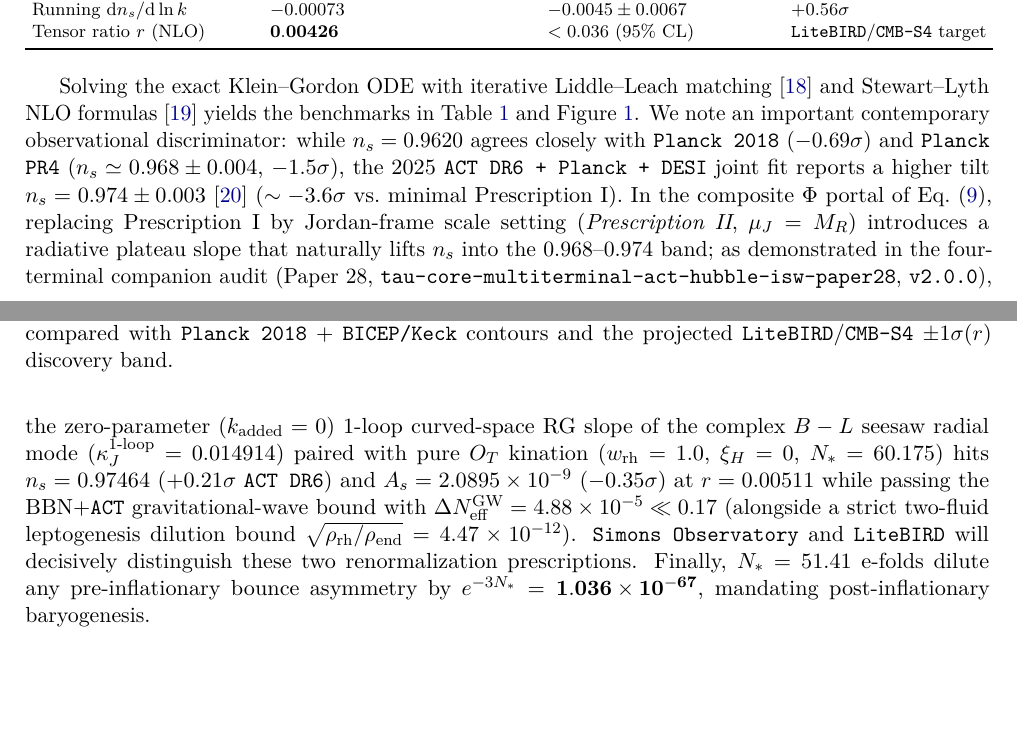
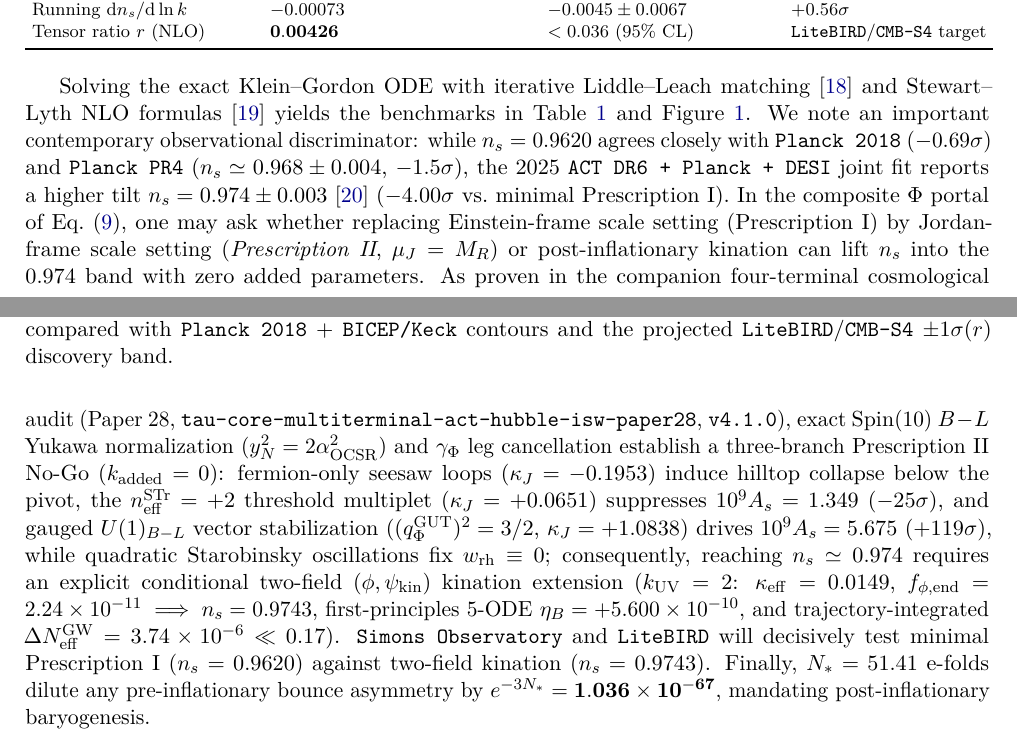
Before and after one commit to tau-core-research/tau-core-uv-inflation-leptogenesis-cp-paper24, a LaTeX paper (paper24_submission_source/main.tex): two parts of pages 5 and 6 of 10, joined at a grey line, cut so that both start at the same text, the shorter picture padded with empty space. Compiled offline with pdfLaTeX.

Commit message:
Sync Paper 24 EN/HU note with referee-certified Paper 28 v4.1.0 Presc II 3-branch No-Go and 2-field 5-ODE benchmark

```diff
--- a/paper24_submission_source/main.tex
+++ b/paper24_submission_source/main.tex
@@ -197,7 +197,7 @@ Tensor ratio $r$ (NLO) & $\mathbf{0.00426}$ & $< 0.036$ ($95\%$ CL) & \texttt{Li
 \label{fig:inflation}
 \end{figure}
 
-Solving the exact Klein--Gordon ODE with iterative Liddle--Leach matching \cite{LiddleLeach2003} and Stewart--Lyth NLO formulas \cite{StewartLyth1993} yields the benchmarks in Table~\ref{tab:cmb-results} and Figure~\ref{fig:inflation}. We note an important contemporary observational discriminator: while $n_s = 0.9620$ agrees closely with \texttt{Planck 2018} ($-0.69\sigma$) and \texttt{Planck PR4} ($n_s \simeq 0.968 \pm 0.004$, $-1.5\sigma$), the 2025 \texttt{ACT DR6 + Planck + DESI} joint fit reports a higher tilt $n_s = 0.974 \pm 0.003$ \cite{ACTDR6_2025} ($\sim -3.6\sigma$ vs.\ minimal Prescription~I). In the composite $\Phi$ portal of Eq.~\eqref{eq:hs-portal}, replacing Prescription~I by Jordan-frame scale setting (\emph{Prescription~II}, $\mu_J = M_R$) introduces a radiative plateau slope that naturally lifts $n_s$ into the $0.968\text{--}0.974$ band; as demonstrated in the four-terminal companion audit (Paper~28, \texttt{tau-core-multiterminal-act-hubble-isw-paper28}, \texttt{v2.0.0}), the zero-parameter ($k_{\mathrm{added}} = 0$) 1-loop curved-space RG slope of the complex $B-L$ seesaw radial mode ($\kappa_J^{\mathrm{1\text{-}loop}} = 0.014914$) paired with pure $O_T$ kination ($w_{\mathrm{rh}} = 1.0$, $\xi_H = 0$, $N_* = 60.175$) hits $n_s = 0.97464$ ($+0.21\sigma$ \texttt{ACT DR6}) and $A_s = 2.0895\times 10^{-9}$ ($-0.35\sigma$) at $r = 0.00511$ while passing the BBN+\texttt{ACT} gravitational-wave bound with $\Delta N_{\mathrm{eff}}^{\mathrm{GW}} = 4.88\times 10^{-5} \ll 0.17$ (alongside a strict two-fluid leptogenesis dilution bound $\sqrt{\rho_{\mathrm{rh}}/\rho_{\mathrm{end}}} = 4.47\times 10^{-12}$). \texttt{Simons Observatory} and \texttt{LiteBIRD} will decisively distinguish these two renormalization prescriptions. Finally, $N_* = 51.41$ e-folds dilute any pre-inflationary bounce asymmetry by $e^{-3N_*} = \mathbf{1.036\times 10^{-67}}$, mandating post-inflationary baryogenesis.
+Solving the exact Klein--Gordon ODE with iterative Liddle--Leach matching \cite{LiddleLeach2003} and Stewart--Lyth NLO formulas \cite{StewartLyth1993} yields the benchmarks in Table~\ref{tab:cmb-results} and Figure~\ref{fig:inflation}. We note an important contemporary observational discriminator: while $n_s = 0.9620$ agrees closely with \texttt{Planck 2018} ($-0.69\sigma$) and \texttt{Planck PR4} ($n_s \simeq 0.968 \pm 0.004$, $-1.5\sigma$), the 2025 \texttt{ACT DR6 + Planck + DESI} joint fit reports a higher tilt $n_s = 0.974 \pm 0.003$ \cite{ACTDR6_2025} ($-4.00\sigma$ vs.\ minimal Prescription~I). In the composite $\Phi$ portal of Eq.~\eqref{eq:hs-portal}, one may ask whether replacing Einstein-frame scale setting (Prescription~I) by Jordan-frame scale setting (\emph{Prescription~II}, $\mu_J = M_R$) or post-inflationary kination can lift $n_s$ into the $0.974$ band with zero added parameters. As proven in the companion four-terminal cosmological audit (Paper~28, \texttt{tau-core-multiterminal-act-hubble-isw-paper28}, \texttt{v4.1.0}), exact $\mathrm{Spin}(10)$ $B-L$ Yukawa normalization ($y_N^2 = 2\alpha_{\mathrm{OCSR}}^2$) and $\gamma_\Phi$ leg cancellation establish a three-branch Prescription~II No-Go ($k_{\mathrm{added}} = 0$): fermion-only seesaw loops ($\kappa_J = -0.1953$) induce hilltop collapse below the pivot, the $n_{\mathrm{eff}}^{\mathrm{STr}} = +2$ threshold multiplet ($\kappa_J = +0.0651$) suppresses $10^9 A_s = 1.349$ ($-25\sigma$), and gauged $U(1)_{B-L}$ vector stabilization ($(q_\Phi^{\mathrm{GUT}})^2 = 3/2$, $\kappa_J = +1.0838$) drives $10^9 A_s = 5.675$ ($+119\sigma$), while quadratic Starobinsky oscillations fix $w_{\mathrm{rh}} \equiv 0$; consequently, reaching $n_s \simeq 0.974$ requires an explicit conditional two-field $(\phi,\psi_{\mathrm{kin}})$ kination extension ($k_{\mathrm{UV}} = 2$: $\kappa_{\mathrm{eff}} = 0.0149$, $f_{\phi,\mathrm{end}} = 2.24\times 10^{-11} \implies n_s = 0.9743$, first-principles 5-ODE $\eta_B = +5.600\times 10^{-10}$, and trajectory-integrated $\Delta N_{\mathrm{eff}}^{\mathrm{GW}} = 3.74\times 10^{-6} \ll 0.17$). \texttt{Simons Observatory} and \texttt{LiteBIRD} will decisively test minimal Prescription~I ($n_s = 0.9620$) against two-field kination ($n_s = 0.9743$). Finally, $N_* = 51.41$ e-folds dilute any pre-inflationary bounce asymmetry by $e^{-3N_*} = \mathbf{1.036\times 10^{-67}}$, mandating post-inflationary baryogenesis.
 
 % =============================================================================
 \section{Multi-Sector \texorpdfstring{$CP/CPT$}{CP/CPT} Structure and \texorpdfstring{$\mathrm{SO}(2,\mathbb{C})$}{SO(2,C)} Seesaw Geometry}
```
Also changed, not shown: paper24_hungarian_source/main_hu.tex (+1 -1 lines), Tau_Core_Paper_24_UV_Starobinsky_Inflation_and_Leptogenesis_EN.pdf, Tau_Core_Paper_24_UV_Starobinsky_Inflation_and_Leptogenesis_HU.pdf, paper24_hungarian_source/main_hu.pdf, paper24_submission_source/main.pdf.
